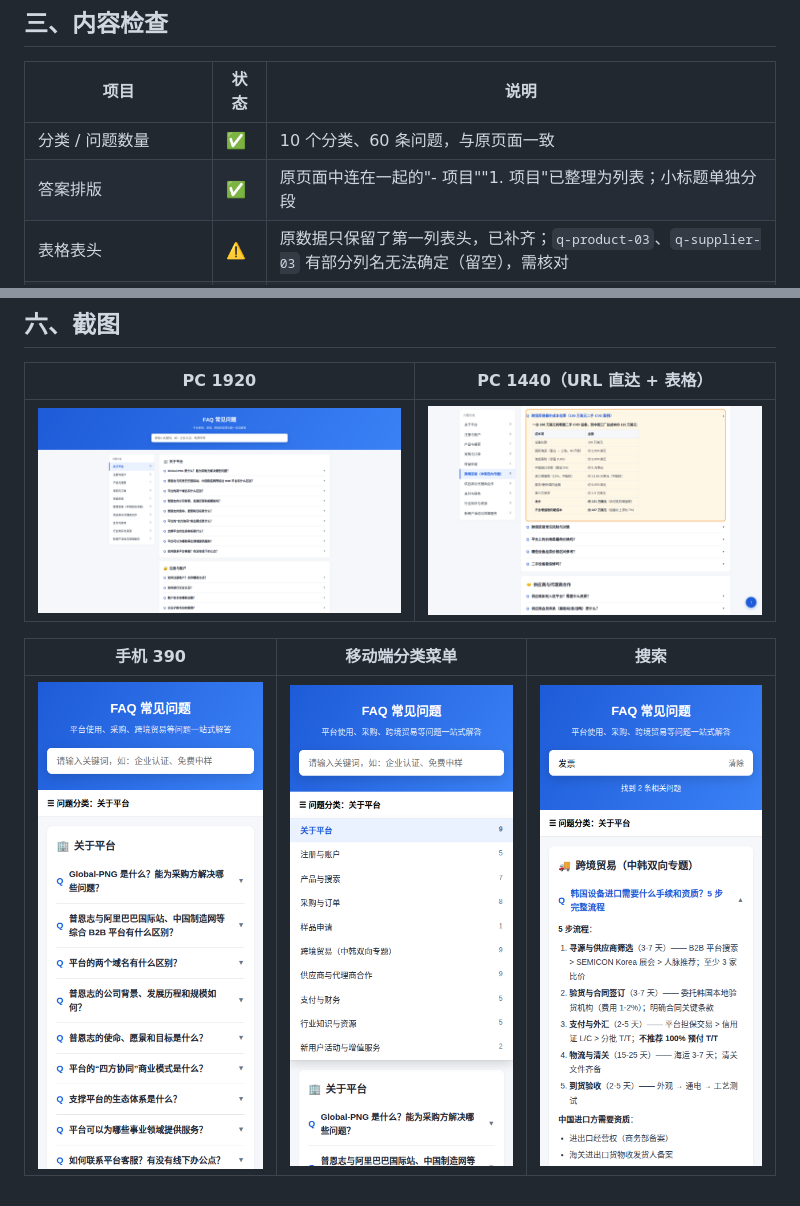
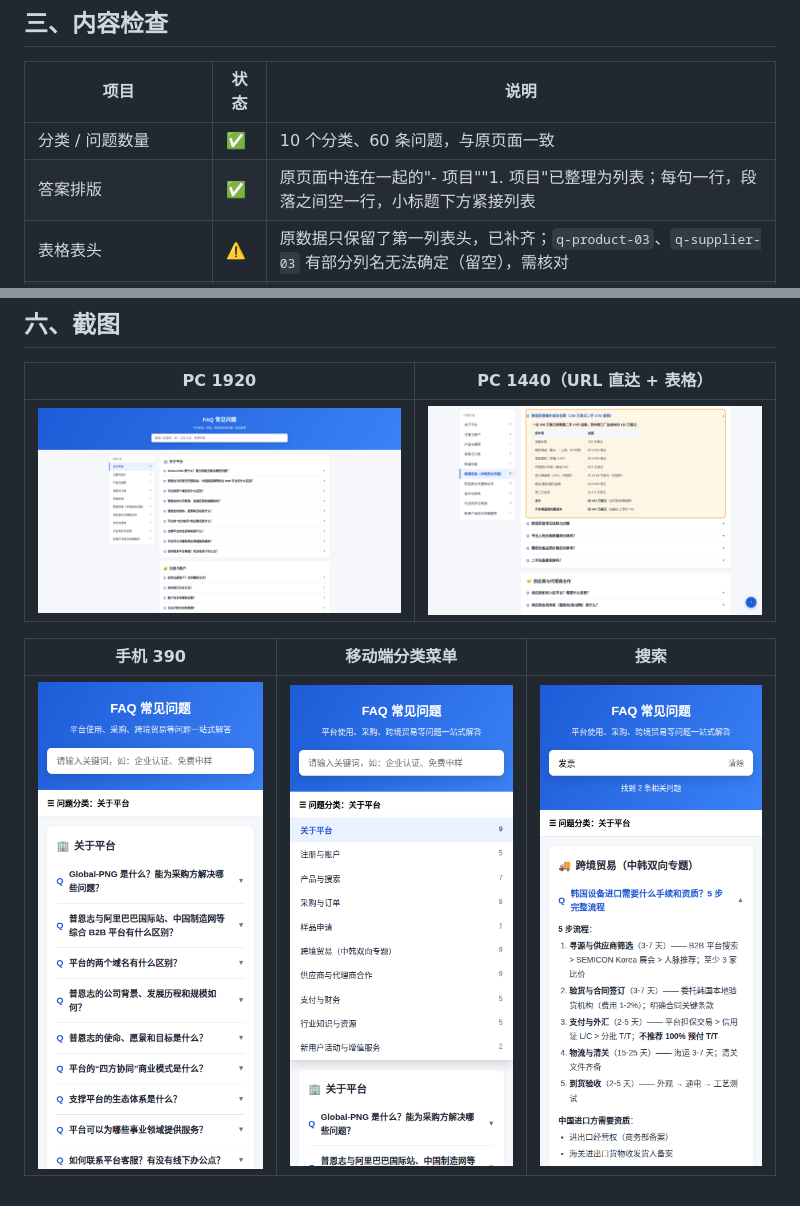
Before and after one commit to seonu826/png-faq, a Markdown page: docs/自测文档.md, 2 parts joined by grey strips. GitHub-like rendering; pictures changed too: docs/screenshots/1440_hash_table.png, docs/screenshots/390_search.png.

```diff
--- a/docs/自测文档.md
+++ b/docs/自测文档.md
@@ -44,7 +44,7 @@
 | 项目 | 状态 | 说明 |
 |---|---|---|
 | 分类 / 问题数量 | ✅ | 10 个分类、60 条问题，与原页面一致 |
-| 答案排版 | ✅ | 原页面中连在一起的"- 项目""1. 项目"已整理为列表；小标题单独分段 |
+| 答案排版 | ✅ | 原页面中连在一起的"- 项目""1. 项目"已整理为列表；每句一行，段落之间空一行，小标题下方紧接列表 |
 | 表格表头 | ⚠️ | 原数据只保留了第一列表头，已补齐；`q-product-03`、`q-supplier-03` 有部分列名无法确定（留空），需核对 |
 | 关于平台 q-about-01 ~ 08 | ⚠️ | 保存原页面时被浏览器自动翻译成韩文，已回译为中文，**需与原页面原文核对** |
 | q-about-05（使命、愿景、目标） | ❌ | 原答案内容丢失，需从原页面补充 |
```
Also changed, not shown: docs/screenshots/answer_list.png, 3 other files.
